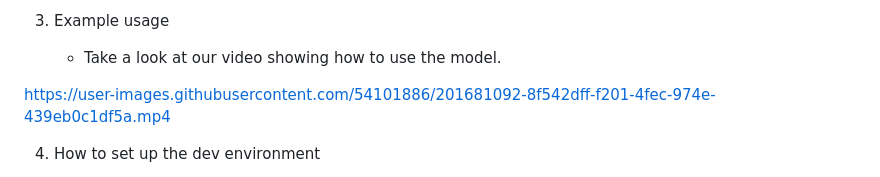
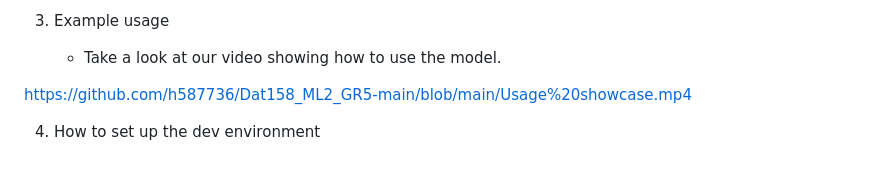
Before and after one commit to h587736/Dat158_ML2_GR5-main, a Markdown page: README.md, the part around the change. Rendered like a GitHub page.

```diff
--- a/README.md
+++ b/README.md
@@ -33,7 +33,7 @@ The task at hand is to predict the price of residential homes based on data from
 3. Example usage
 	- Take a look at our video showing how to use the model.
 
-https://user-images.githubusercontent.com/54101886/201681092-8f542dff-f201-4fec-974e-439eb0c1df5a.mp4
+https://github.com/h587736/Dat158_ML2_GR5-main/blob/main/Usage%20showcase.mp4
 
 
 
```
